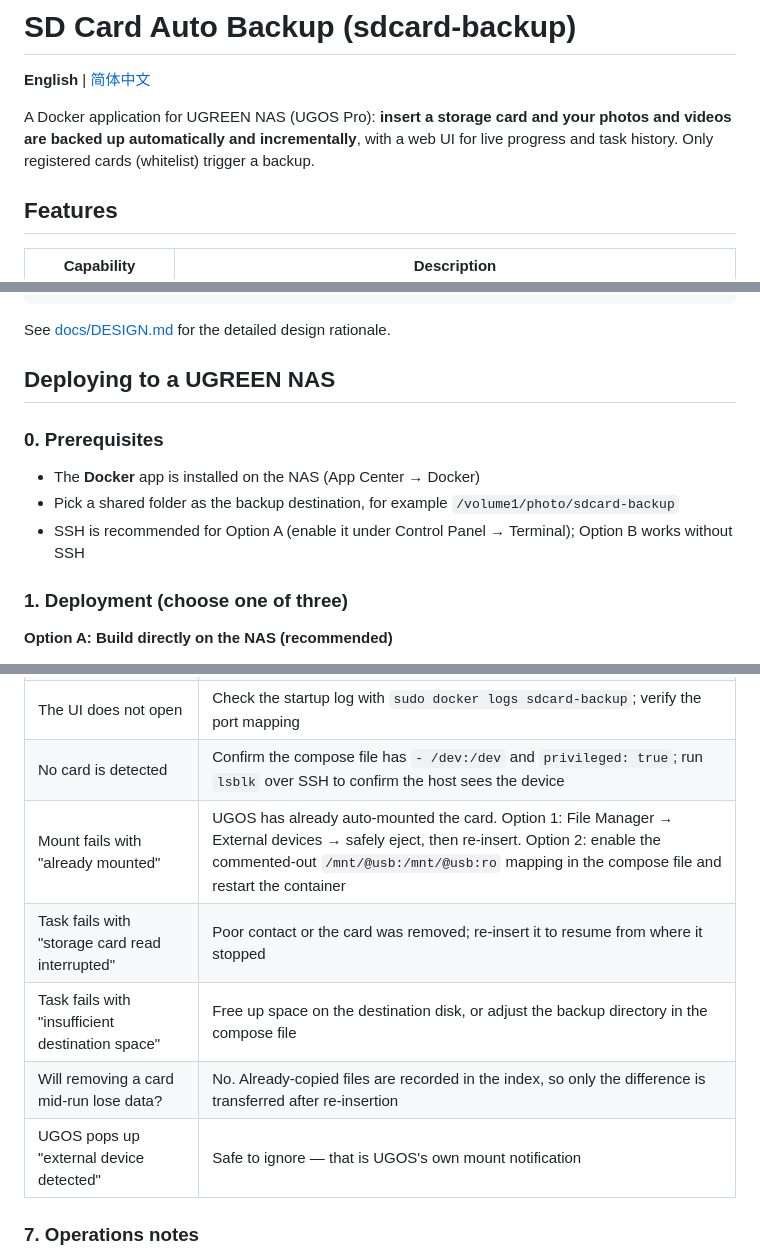
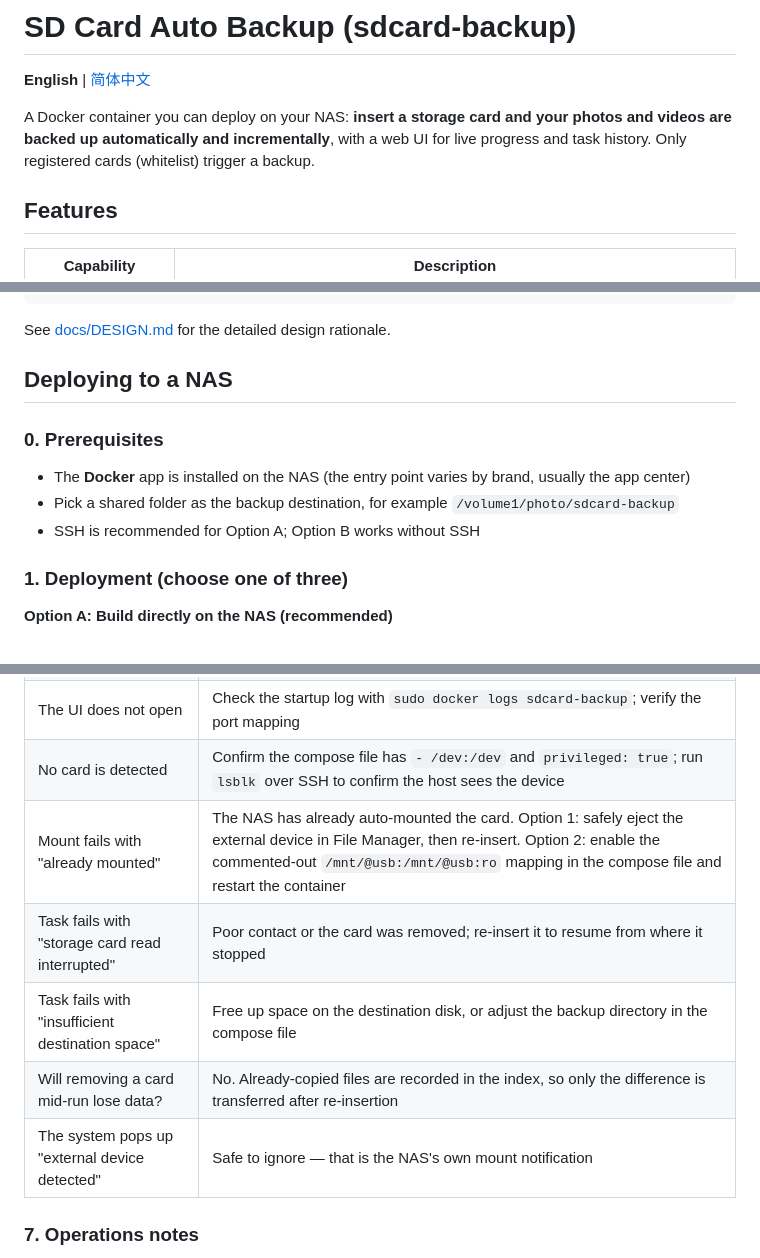
Before and after one commit to retterwang/sdcard-backup, a Markdown page: README.en.md, 3 parts joined by grey strips. Drawn GitHub-style.

```diff
--- a/README.en.md
+++ b/README.en.md
@@ -2,7 +2,7 @@
 
 **English** | [简体中文](README.md)
 
-A Docker application for UGREEN NAS (UGOS Pro): **insert a storage card and your photos and videos are backed up automatically and incrementally**, with a web UI for live progress and task history. Only registered cards (whitelist) trigger a backup.
+A Docker container you can deploy on your NAS: **insert a storage card and your photos and videos are backed up automatically and incrementally**, with a web UI for live progress and task history. Only registered cards (whitelist) trigger a backup.
 
 ## Features
 
@@ -28,13 +28,13 @@ Card inserted → detector thread (lsblk scan every 3 s) → whitelist match →
 
 See [docs/DESIGN.md](docs/DESIGN.md) for the detailed design rationale.
 
-## Deploying to a UGREEN NAS
+## Deploying to a NAS
 
 ### 0. Prerequisites
 
-- The **Docker** app is installed on the NAS (App Center → Docker)
+- The **Docker** app is installed on the NAS (the entry point varies by brand, usually the app center)
 - Pick a shared folder as the backup destination, for example `/volume1/photo/sdcard-backup`
-- SSH is recommended for Option A (enable it under Control Panel → Terminal); Option B works without SSH
+- SSH is recommended for Option A; Option B works without SSH
 
 ### 1. Deployment (choose one of three)
 
@@ -124,11 +124,11 @@ finishes or fails. The service type is detected automatically from the URL:
 | Build fails with `registry-1.docker.io ... context deadline exceeded` | The network cannot reach Docker Hub. This project uses domestic mirror proxies by default; if it still times out, switch `BASE_IMAGE` in the compose file to another source listed in the comments at the top of the Dockerfile (1Panel / Huawei Cloud), or configure a registry mirror on the NAS and retry |
 | The UI does not open | Check the startup log with `sudo docker logs sdcard-backup`; verify the port mapping |
 | No card is detected | Confirm the compose file has `- /dev:/dev` and `privileged: true`; run `lsblk` over SSH to confirm the host sees the device |
-| Mount fails with "already mounted" | UGOS has already auto-mounted the card. Option 1: File Manager → External devices → safely eject, then re-insert. Option 2: enable the commented-out `/mnt/@usb:/mnt/@usb:ro` mapping in the compose file and restart the container |
+| Mount fails with "already mounted" | The NAS has already auto-mounted the card. Option 1: safely eject the external device in File Manager, then re-insert. Option 2: enable the commented-out `/mnt/@usb:/mnt/@usb:ro` mapping in the compose file and restart the container |
 | Task fails with "storage card read interrupted" | Poor contact or the card was removed; re-insert it to resume from where it stopped |
 | Task fails with "insufficient destination space" | Free up space on the destination disk, or adjust the backup directory in the compose file |
 | Will removing a card mid-run lose data? | No. Already-copied files are recorded in the index, so only the difference is transferred after re-insertion |
-| UGOS pops up "external device detected" | Safe to ignore — that is UGOS's own mount notification |
+| The system pops up "external device detected" | Safe to ignore — that is the NAS's own mount notification |
 
 ### 7. Operations notes
 
```
Also changed, not shown: other parts of README.en.md (+1 -1 lines), README.md (+7 -7 lines).
